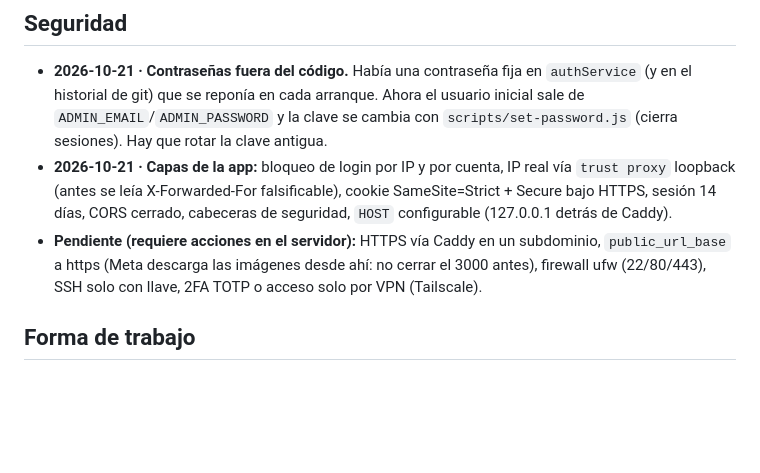
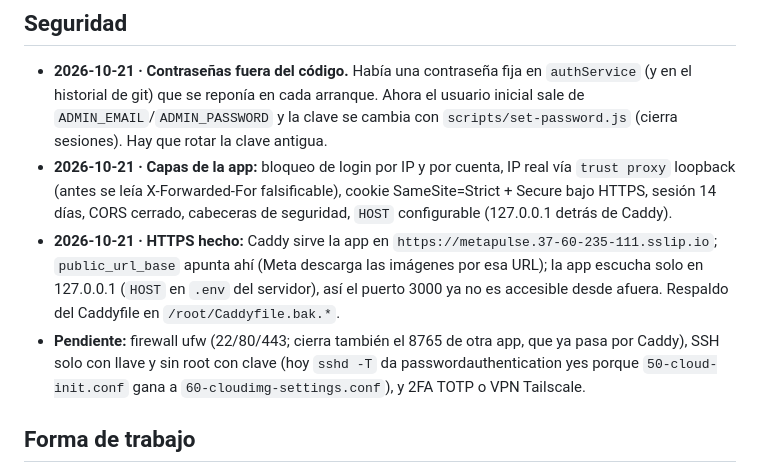
Before and after one commit to nagoyizm/metapulse, a Markdown page: docs/decisions.md, the part around the change. GitHub-like rendering; blank space fills up the shorter version.

Commit message:
docs: seguridad, HTTPS y bind local hechos
Co-Authored-By: Claude Sonnet 5.5 <noreply@anthropic.com>

```diff
--- a/docs/decisions.md
+++ b/docs/decisions.md
@@ -44,7 +44,8 @@ Formato: fecha · decisión · por qué.
 ## Seguridad
 - **2026-10-21 · Contraseñas fuera del código.** Había una contraseña fija en `authService` (y en el historial de git) que se reponía en cada arranque. Ahora el usuario inicial sale de `ADMIN_EMAIL`/`ADMIN_PASSWORD` y la clave se cambia con `scripts/set-password.js` (cierra sesiones). Hay que rotar la clave antigua.
 - **2026-10-21 · Capas de la app:** bloqueo de login por IP y por cuenta, IP real vía `trust proxy` loopback (antes se leía X-Forwarded-For falsificable), cookie SameSite=Strict + Secure bajo HTTPS, sesión 14 días, CORS cerrado, cabeceras de seguridad, `HOST` configurable (127.0.0.1 detrás de Caddy).
-- **Pendiente (requiere acciones en el servidor):** HTTPS vía Caddy en un subdominio, `public_url_base` a https (Meta descarga las imágenes desde ahí: no cerrar el 3000 antes), firewall ufw (22/80/443), SSH solo con llave, 2FA TOTP o acceso solo por VPN (Tailscale).
+- **2026-10-21 · HTTPS hecho:** Caddy sirve la app en `https://metapulse.37-60-235-111.sslip.io`; `public_url_base` apunta ahí (Meta descarga las imágenes por esa URL); la app escucha solo en 127.0.0.1 (`HOST` en `.env` del servidor), así el puerto 3000 ya no es accesible desde afuera. Respaldo del Caddyfile en `/root/Caddyfile.bak.*`.
+- **Pendiente:** firewall ufw (22/80/443; cierra también el 8765 de otra app, que ya pasa por Caddy), SSH solo con llave y sin root con clave (hoy `sshd -T` da passwordauthentication yes porque `50-cloud-init.conf` gana a `60-cloudimg-settings.conf`), y 2FA TOTP o VPN Tailscale.
 
 ## Forma de trabajo
 - **2026-10-14 · Claude orquesta, agy ejecuta.** Ahorra tokens de Claude; agy usa Gemini.
```
Also changed, not shown: CURRENT_STATE.md (+1 -1 lines).
